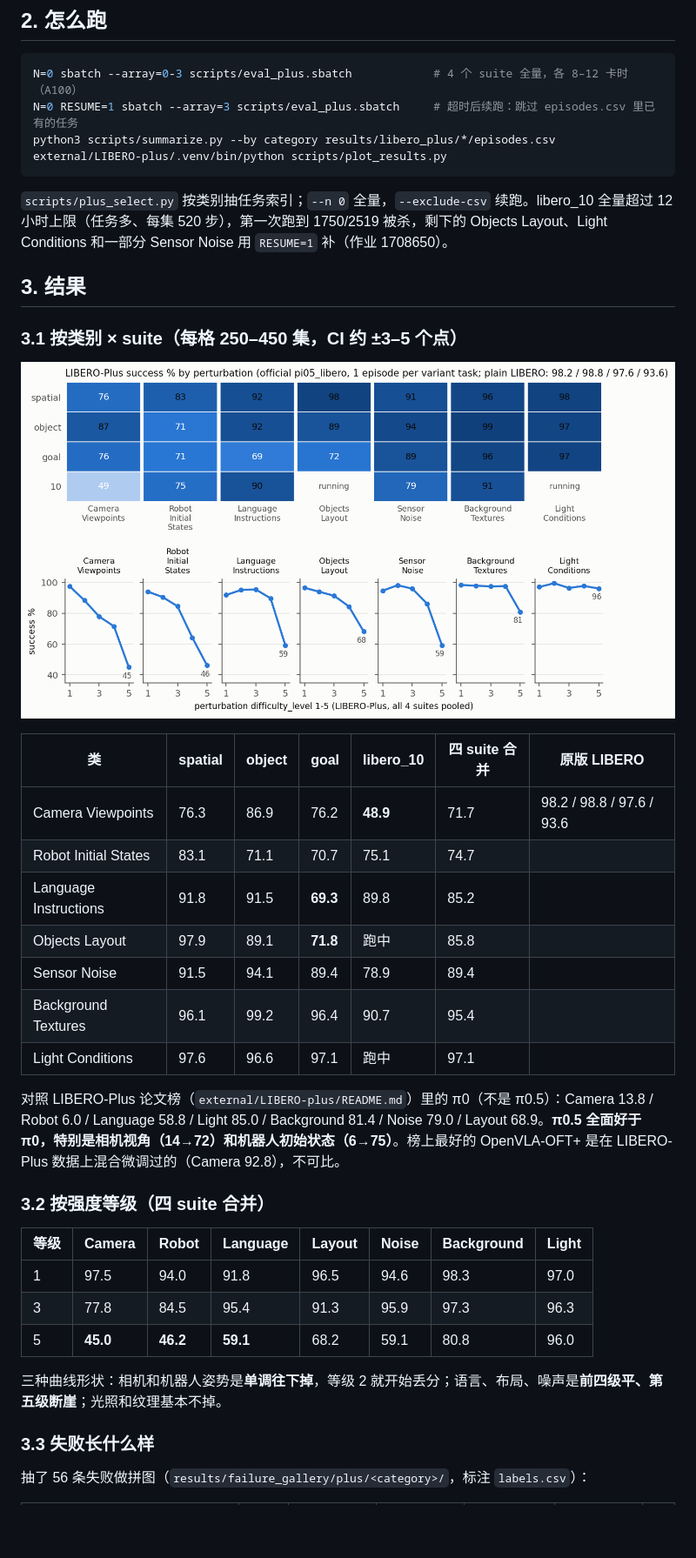
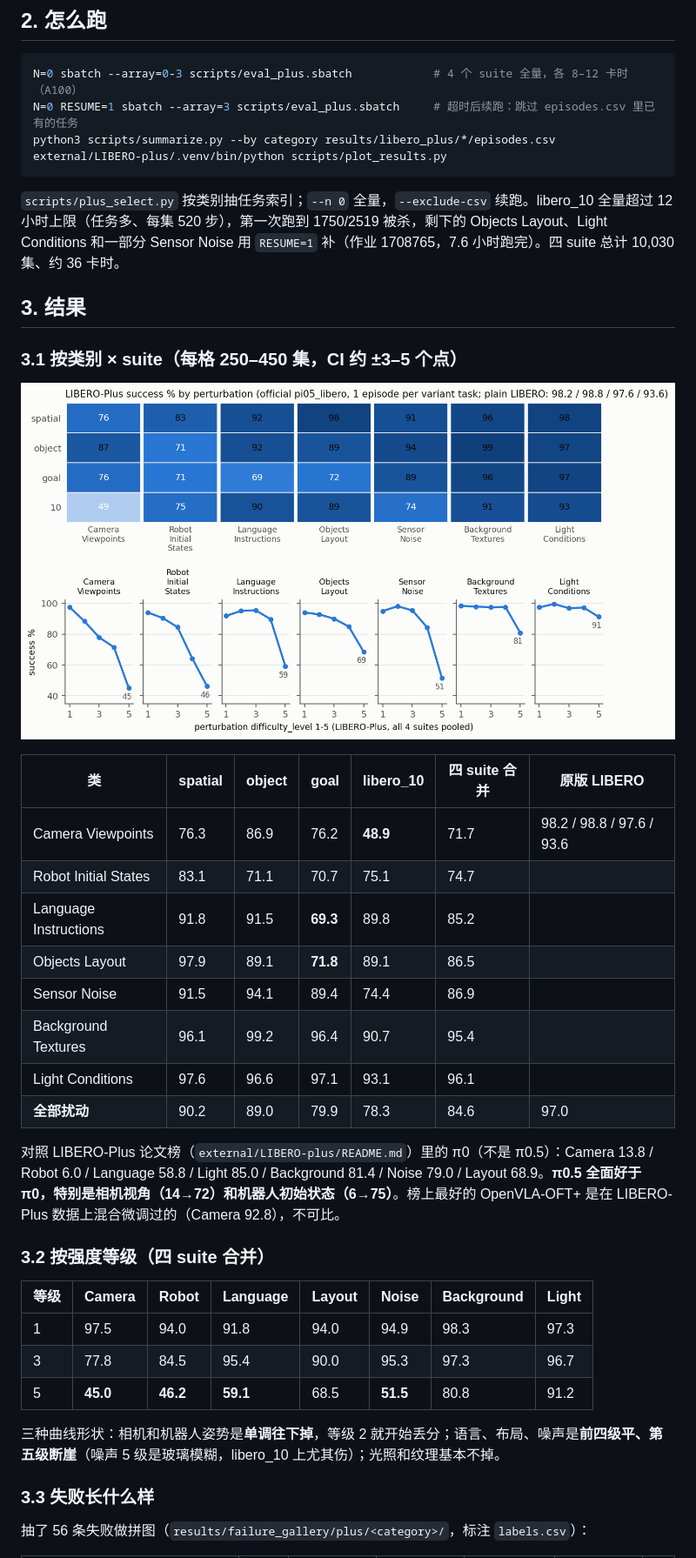
Before and after one commit to theeagleofthedesert/learnVLA, a Markdown page: notes/04_libero_plus.md, the part around one of its changes. Shown at 87% size. Rendered like a GitHub page; pictures changed too: results/libero_plus.png; blank space fills up the shorter version.

````diff
--- a/notes/04_libero_plus.md
+++ b/notes/04_libero_plus.md
@@ -47,7 +47,7 @@ python3 scripts/summarize.py --by category results/libero_plus/*/episodes.csv
 external/LIBERO-plus/.venv/bin/python scripts/plot_results.py
 ```
 
-`scripts/plus_select.py` 按类别抽任务索引；`--n 0` 全量，`--exclude-csv` 续跑。libero_10 全量超过 12 小时上限（任务多、每集 520 步），第一次跑到 1750/2519 被杀，剩下的 Objects Layout、Light Conditions 和一部分 Sensor Noise 用 `RESUME=1` 补（作业 1708650）。
+`scripts/plus_select.py` 按类别抽任务索引；`--n 0` 全量，`--exclude-csv` 续跑。libero_10 全量超过 12 小时上限（任务多、每集 520 步），第一次跑到 1750/2519 被杀，剩下的 Objects Layout、Light Conditions 和一部分 Sensor Noise 用 `RESUME=1` 补（作业 1708765，7.6 小时跑完）。四 suite 总计 10,030 集、约 36 卡时。
 
 ## 3. 结果
 
@@ -60,10 +60,11 @@ external/LIBERO-plus/.venv/bin/python scripts/plot_results.py
 | Camera Viewpoints | 76.3 | 86.9 | 76.2 | **48.9** | 71.7 | 98.2 / 98.8 / 97.6 / 93.6 |
 | Robot Initial States | 83.1 | 71.1 | 70.7 | 75.1 | 74.7 | |
 | Language Instructions | 91.8 | 91.5 | **69.3** | 89.8 | 85.2 | |
-| Objects Layout | 97.9 | 89.1 | **71.8** | 跑中 | 85.8 | |
-| Sensor Noise | 91.5 | 94.1 | 89.4 | 78.9 | 89.4 | |
+| Objects Layout | 97.9 | 89.1 | **71.8** | 89.1 | 86.5 | |
+| Sensor Noise | 91.5 | 94.1 | 89.4 | 74.4 | 86.9 | |
 | Background Textures | 96.1 | 99.2 | 96.4 | 90.7 | 95.4 | |
-| Light Conditions | 97.6 | 96.6 | 97.1 | 跑中 | 97.1 | |
+| Light Conditions | 97.6 | 96.6 | 97.1 | 93.1 | 96.1 | |
+| **全部扰动** | 90.2 | 89.0 | 79.9 | 78.3 | 84.6 | 97.0 |
 
 对照 LIBERO-Plus 论文榜（`external/LIBERO-plus/README.md`）里的 π0（不是 π0.5）：Camera 13.8 / Robot 6.0 / Language 58.8 / Light 85.0 / Background 81.4 / Noise 79.0 / Layout 68.9。**π0.5 全面好于 π0，特别是相机视角（14→72）和机器人初始状态（6→75）**。榜上最好的 OpenVLA-OFT+ 是在 LIBERO-Plus 数据上混合微调过的（Camera 92.8），不可比。
 
@@ -71,11 +72,11 @@ external/LIBERO-plus/.venv/bin/python scripts/plot_results.py
 
 | 等级 | Camera | Robot | Language | Layout | Noise | Background | Light |
 |---|---|---|---|---|---|---|---|
-| 1 | 97.5 | 94.0 | 91.8 | 96.5 | 94.6 | 98.3 | 97.0 |
-| 3 | 77.8 | 84.5 | 95.4 | 91.3 | 95.9 | 97.3 | 96.3 |
-| 5 | **45.0** | **46.2** | **59.1** | 68.2 | 59.1 | 80.8 | 96.0 |
+| 1 | 97.5 | 94.0 | 91.8 | 94.0 | 94.9 | 98.3 | 97.3 |
+| 3 | 77.8 | 84.5 | 95.4 | 90.0 | 95.3 | 97.3 | 96.7 |
+| 5 | **45.0** | **46.2** | **59.1** | 68.5 | **51.5** | 80.8 | 91.2 |
 
-三种曲线形状：相机和机器人姿势是**单调往下掉**，等级 2 就开始丢分；语言、布局、噪声是**前四级平、第五级断崖**；光照和纹理基本不掉。
+三种曲线形状：相机和机器人姿势是**单调往下掉**，等级 2 就开始丢分；语言、布局、噪声是**前四级平、第五级断崖**（噪声 5 级是玻璃模糊，libero_10 上尤其伤）；光照和纹理基本不掉。
 
 ### 3.3 失败长什么样
 
````
Also changed, not shown: other parts of notes/04_libero_plus.md (+1 -2 lines), progress_2026-11-08.md (+4 -4 lines), 4 other files.
